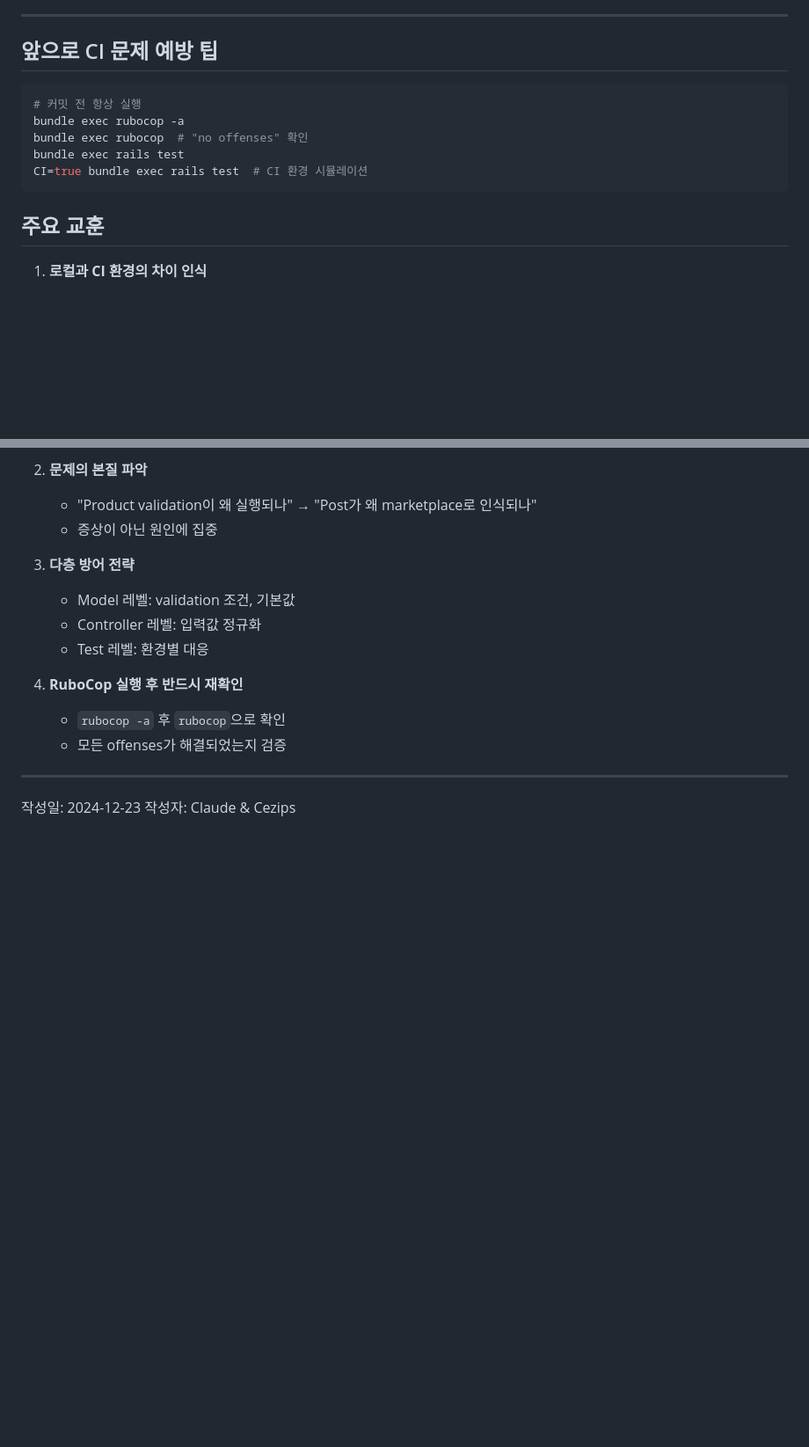
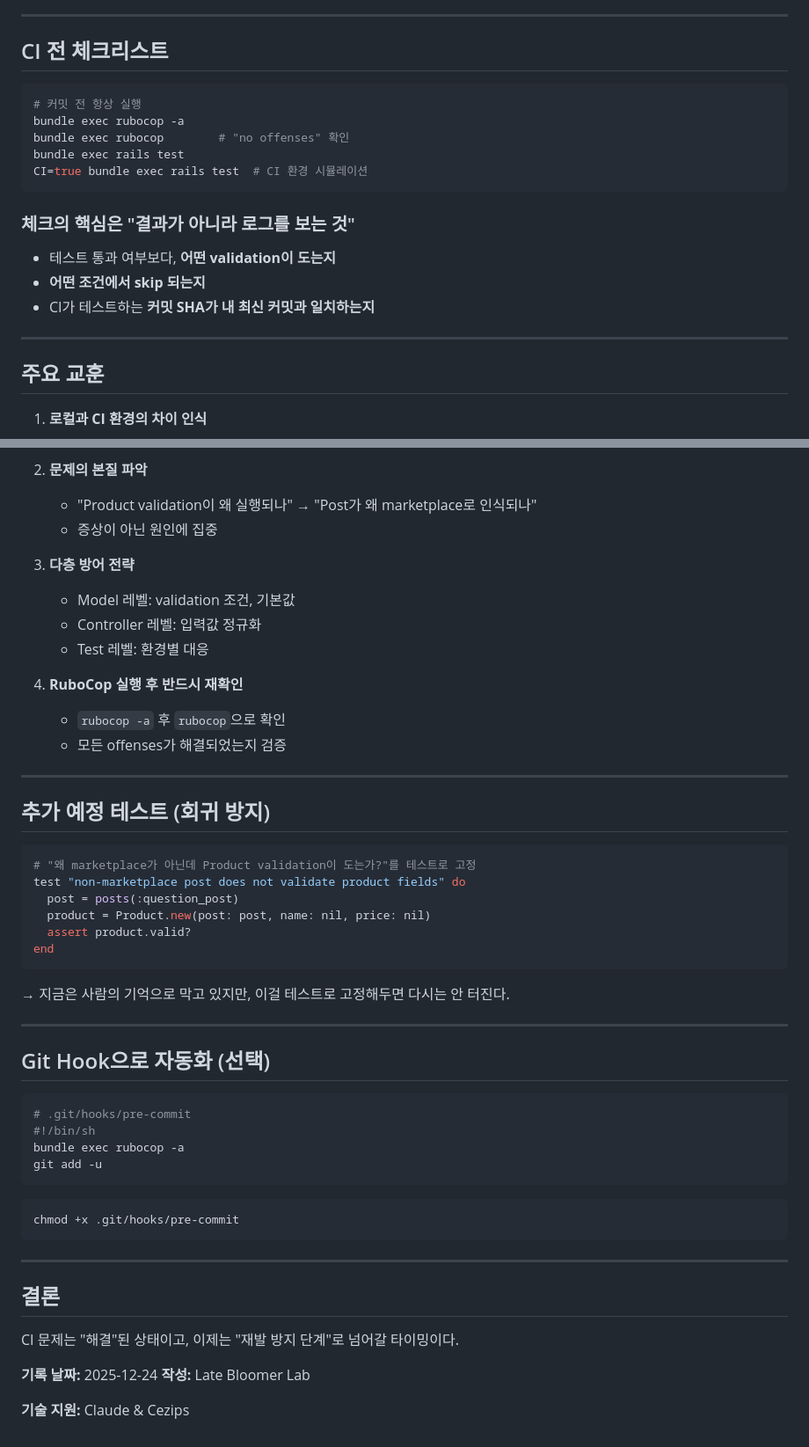
Before and after one commit to dev-cezips/choviet, a Markdown page: CI_TROUBLESHOOTING.md, 2 parts joined by grey strips. Shown at 88% size. Drawn GitHub-style; blank space fills up the shorter version.

````diff
--- a/CI_TROUBLESHOOTING.md
+++ b/CI_TROUBLESHOOTING.md
@@ -179,15 +202,23 @@ end
 
 ---
 
-## 앞으로 CI 문제 예방 팁
+## CI 전 체크리스트
 
 ```bash
 # 커밋 전 항상 실행
 bundle exec rubocop -a
-bundle exec rubocop  # "no offenses" 확인
+bundle exec rubocop        # "no offenses" 확인
 bundle exec rails test
 CI=true bundle exec rails test  # CI 환경 시뮬레이션
 ```
+
+### 체크의 핵심은 "결과가 아니라 로그를 보는 것"
+
+- 테스트 통과 여부보다, **어떤 validation이 도는지**
+- **어떤 조건에서 skip 되는지**
+- CI가 테스트하는 **커밋 SHA가 내 최신 커밋과 일치하는지**
+
+---
 
 ## 주요 교훈
 
@@ -211,5 +242,41 @@ CI=true bundle exec rails test  # CI 환경 시뮬레이션
 
 ---
 
-작성일: 2024-12-23
-작성자: Claude & Cezips
+## 추가 예정 테스트 (회귀 방지)
+
+```ruby
+# "왜 marketplace가 아닌데 Product validation이 도는가?"를 테스트로 고정
+test "non-marketplace post does not validate product fields" do
+  post = posts(:question_post)
+  product = Product.new(post: post, name: nil, price: nil)
+  assert product.valid?
+end
+```
+
+→ 지금은 사람의 기억으로 막고 있지만, 이걸 테스트로 고정해두면 다시는 안 터진다.
+
+---
+
+## Git Hook으로 자동화 (선택)
+
+```bash
+# .git/hooks/pre-commit
+#!/bin/sh
+bundle exec rubocop -a
+git add -u
+```
+
+```bash
+chmod +x .git/hooks/pre-commit
+```
+
+---
+
+## 결론
+
+CI 문제는 "해결"된 상태이고, 이제는 "재발 방지 단계"로 넘어갈 타이밍이다.
+
+**기록 날짜:** 2025-12-24
+**작성:** Late Bloomer Lab
+
+**기술 지원:** Claude & Cezips
````
Also changed, not shown: other parts of CI_TROUBLESHOOTING.md (+40 -17 lines).
